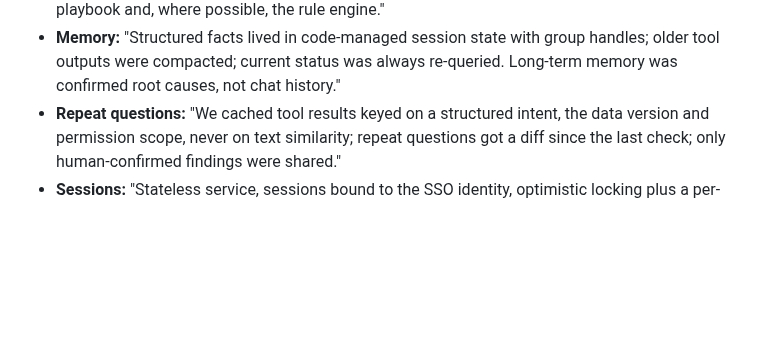
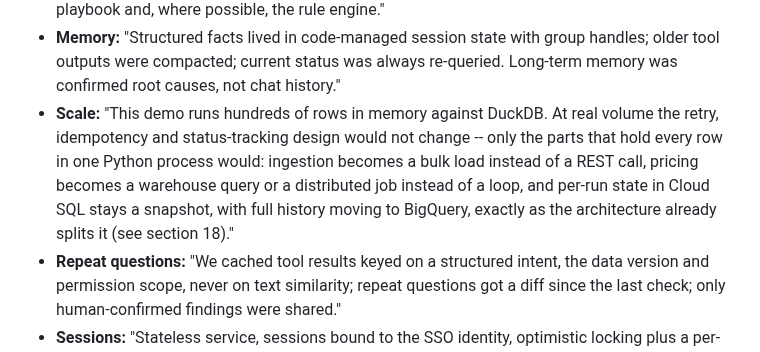
Before and after one commit to zxh298/AI_pricing_system, a Markdown page: docs/PROJECT_CONTEXT.md, the part around one of its changes. Rendered like a GitHub page; blank space fills up the shorter version.

```diff
--- a/docs/PROJECT_CONTEXT.md
+++ b/docs/PROJECT_CONTEXT.md
@@ -722,6 +765,11 @@ docker compose up -d postgres mock-sap
 - **Memory:** "Structured facts lived in code-managed session state with group handles;
   older tool outputs were compacted; current status was always re-queried. Long-term
   memory was confirmed root causes, not chat history."
+- **Scale:** "This demo runs hundreds of rows in memory against DuckDB. At real volume the retry,
+  idempotency and status-tracking design would not change -- only the parts that hold every row in one
+  Python process would: ingestion becomes a bulk load instead of a REST call, pricing becomes a warehouse
+  query or a distributed job instead of a loop, and per-run state in Cloud SQL stays a snapshot, with full
+  history moving to BigQuery, exactly as the architecture already splits it (see section 18)."
 - **Repeat questions:** "We cached tool results keyed on a structured intent, the data
   version and permission scope, never on text similarity; repeat questions got a diff since
   the last check; only human-confirmed findings were shared."
```
Also changed, not shown: other parts of docs/PROJECT_CONTEXT.md (+43 -0 lines), README.md (+19 -17 lines), architecture.png (added), 3 other files.
